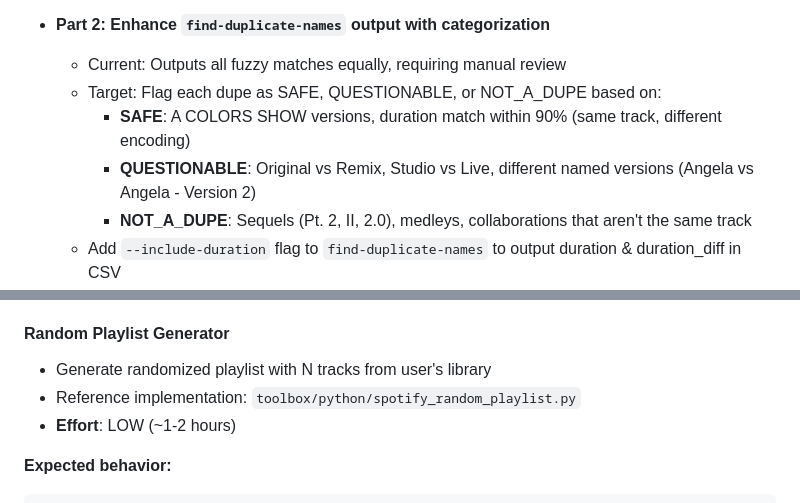
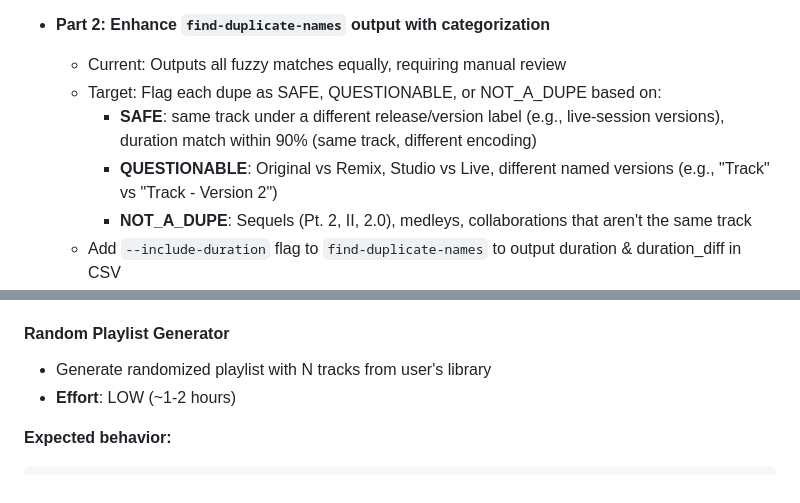
Before and after one commit to jmlrt/spotfm, a Markdown page: TODO.md, 2 parts joined by grey strips. Rendered like a GitHub page.

Commit message:
docs: remove personal-usage traces from TODO
- Drop reference to toolbox/python/spotify_random_playlist.py (private
  toolbox not present in this repo; dead end for outside contributors)
- Genericize dupe-classification examples drawn from a personal library
  ("A COLORS SHOW", "Angela - Version 2") to neutral equivalents

Generated by Mistral Vibe.
Co-Authored-By: Mistral Vibe <vibe@mistral.ai>

```diff
--- a/TODO.md
+++ b/TODO.md
@@ -14,8 +14,10 @@
 - **Part 2: Enhance `find-duplicate-names` output with categorization**
   - Current: Outputs all fuzzy matches equally, requiring manual review
   - Target: Flag each dupe as SAFE, QUESTIONABLE, or NOT_A_DUPE based on:
-    - **SAFE**: A COLORS SHOW versions, duration match within 90% (same track, different encoding)
-    - **QUESTIONABLE**: Original vs Remix, Studio vs Live, different named versions (Angela vs Angela - Version 2)
+    - **SAFE**: same track under a different release/version label (e.g., live-session
+      versions), duration match within 90% (same track, different encoding)
+    - **QUESTIONABLE**: Original vs Remix, Studio vs Live, different named versions
+      (e.g., "Track" vs "Track - Version 2")
     - **NOT_A_DUPE**: Sequels (Pt. 2, II, 2.0), medleys, collaborations that aren't the same track
   - Add `--include-duration` flag to `find-duplicate-names` to output duration & duration_diff in CSV
   - Add categorization logic to classify each dupe pair
@@ -97,7 +99,6 @@
 
 #### Random Playlist Generator
 - Generate randomized playlist with N tracks from user's library
-- Reference implementation: `toolbox/python/spotify_random_playlist.py`
 - **Effort**: LOW (~1-2 hours)
 
 **Expected behavior:**
```
